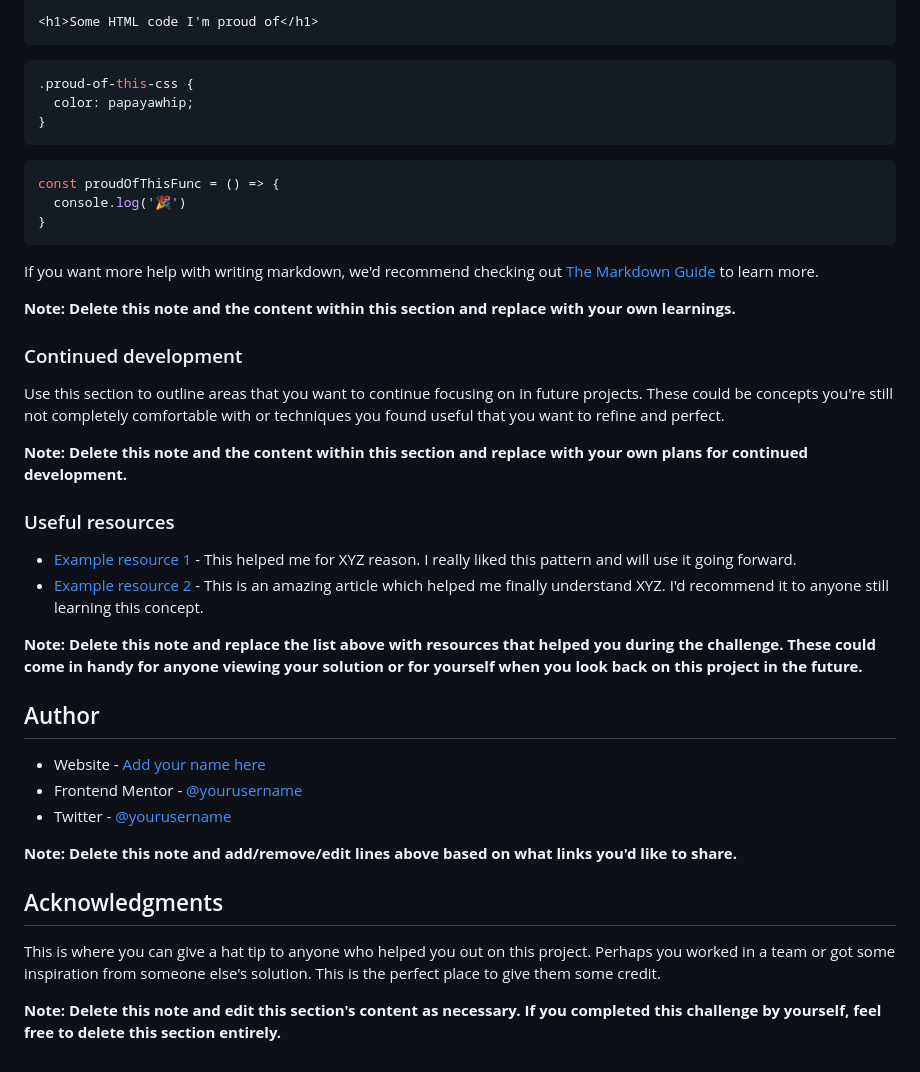
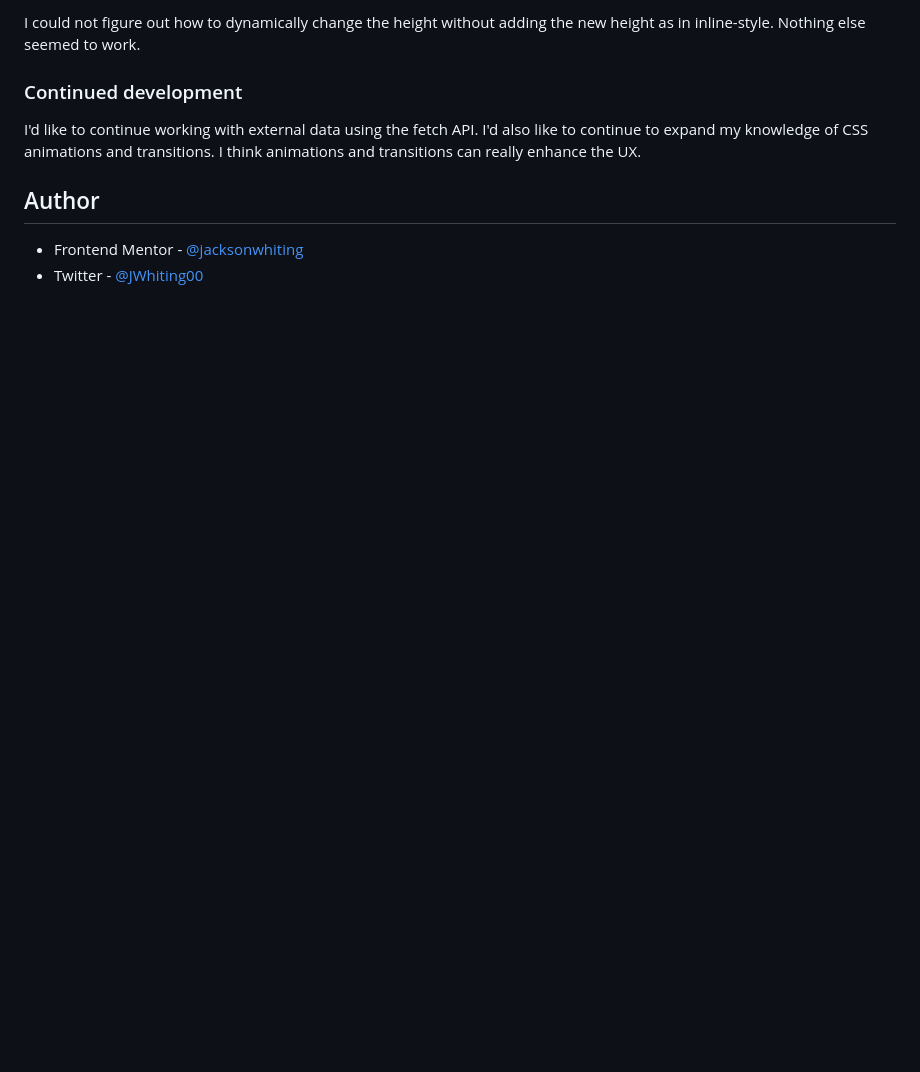
Before and after one commit to jacksonwhiting/expenses-chart-component, a Markdown page: README-template.md, the part around the change printed below. Drawn GitHub-style; blank space fills up the shorter version.

````diff
--- a/README-template.md
+++ b/README-template.md
@@ -70,45 +55,11 @@ To see how you can add code snippets, see below:
 
-```html
-<h1>Some HTML code I'm proud of</h1>
-```
-```css
-.proud-of-this-css {
-  color: papayawhip;
-}
-```
-```js
-const proudOfThisFunc = () => {
-  console.log('🎉')
-}
-```
-
-If you want more help with writing markdown, we'd recommend checking out [The Markdown Guide](https://www.markdownguide.org/) to learn more.
-
-**Note: Delete this note and the content within this section and replace with your own learnings.**
+I could not figure out how to dynamically change the height without adding the new height as in inline-style. Nothing else seemed to work.
 
 ### Continued development
 
-Use this section to outline areas that you want to continue focusing on in future projects. These could be concepts you're still not completely comfortable with or techniques you found useful that you want to refine and perfect.
-
-**Note: Delete this note and the content within this section and replace with your own plans for continued development.**
-
-### Useful resources
-
-- [Example resource 1](https://www.example.com) - This helped me for XYZ reason. I really liked this pattern and will use it going forward.
-- [Example resource 2](https://www.example.com) - This is an amazing article which helped me finally understand XYZ. I'd recommend it to anyone still learning this concept.
-
-**Note: Delete this note and replace the list above with resources that helped you during the challenge. These could come in handy for anyone viewing your solution or for yourself when you look back on this project in the future.**
+I'd like to continue working with external data using the fetch API. I'd also like to continue to expand my knowledge of CSS animations and transitions. I think animations and transitions can really enhance the UX.
 
 ## Author
 
-- Website - [Add your name here](https://www.your-site.com)
-- Frontend Mentor - [@yourusername](https://www.frontendmentor.io/profile/yourusername)
-- Twitter - [@yourusername](https://www.twitter.com/yourusername)
-
-**Note: Delete this note and add/remove/edit lines above based on what links you'd like to share.**
-
-## Acknowledgments
-
-This is where you can give a hat tip to anyone who helped you out on this project. Perhaps you worked in a team or got some inspiration from someone else's solution. This is the perfect place to give them some credit.
-
-**Note: Delete this note and edit this section's content as necessary. If you completed this challenge by yourself, feel free to delete this section entirely.**
+-  Frontend Mentor - [@jacksonwhiting](https://www.frontendmentor.io/profile/jacksonwhiting)
+-  Twitter - [@JWhiting00](https://www.twitter.com/JWhiting0)
````
Also changed, not shown: other parts of README-template.md (+28 -43 lines), src/assets/images/screenshot-expenses-chart-component.png (added), 2 other files.
